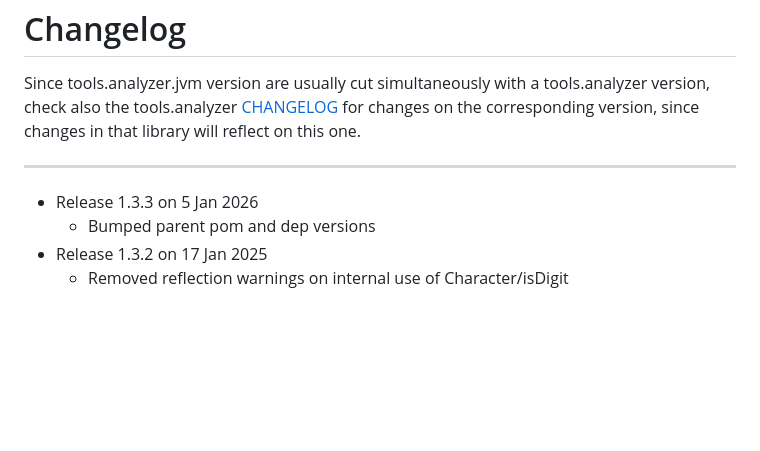
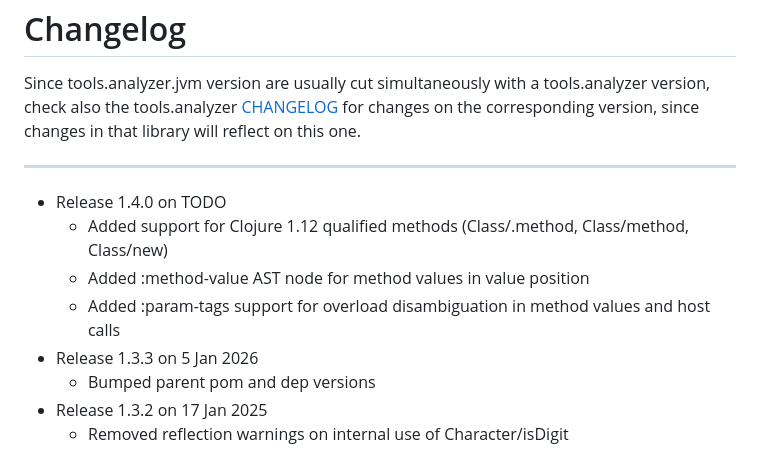
Before and after one commit to clojure/tools.analyzer.jvm, a Markdown page: CHANGELOG.md, the part around the change. Rendered like a GitHub page; blank space fills up the shorter version.

Commit message:
chore: changelog

```diff
--- a/CHANGELOG.md
+++ b/CHANGELOG.md
@@ -2,6 +2,10 @@ Changelog
 ========================================
 Since tools.analyzer.jvm version are usually cut simultaneously with a tools.analyzer version, check also the tools.analyzer [CHANGELOG](https://github.com/clojure/tools.analyzer/blob/master/CHANGELOG.md) for changes on the corresponding version, since changes in that library will reflect on this one.
 - - -
+* Release 1.4.0 on TODO
+  * Added support for Clojure 1.12 qualified methods (Class/.method, Class/method, Class/new)
+  * Added :method-value AST node for method values in value position
+  * Added :param-tags support for overload disambiguation in method values and host calls
 * Release 1.3.3 on 5 Jan 2026
   * Bumped parent pom and dep versions
 * Release 1.3.2 on 17 Jan 2025
```
